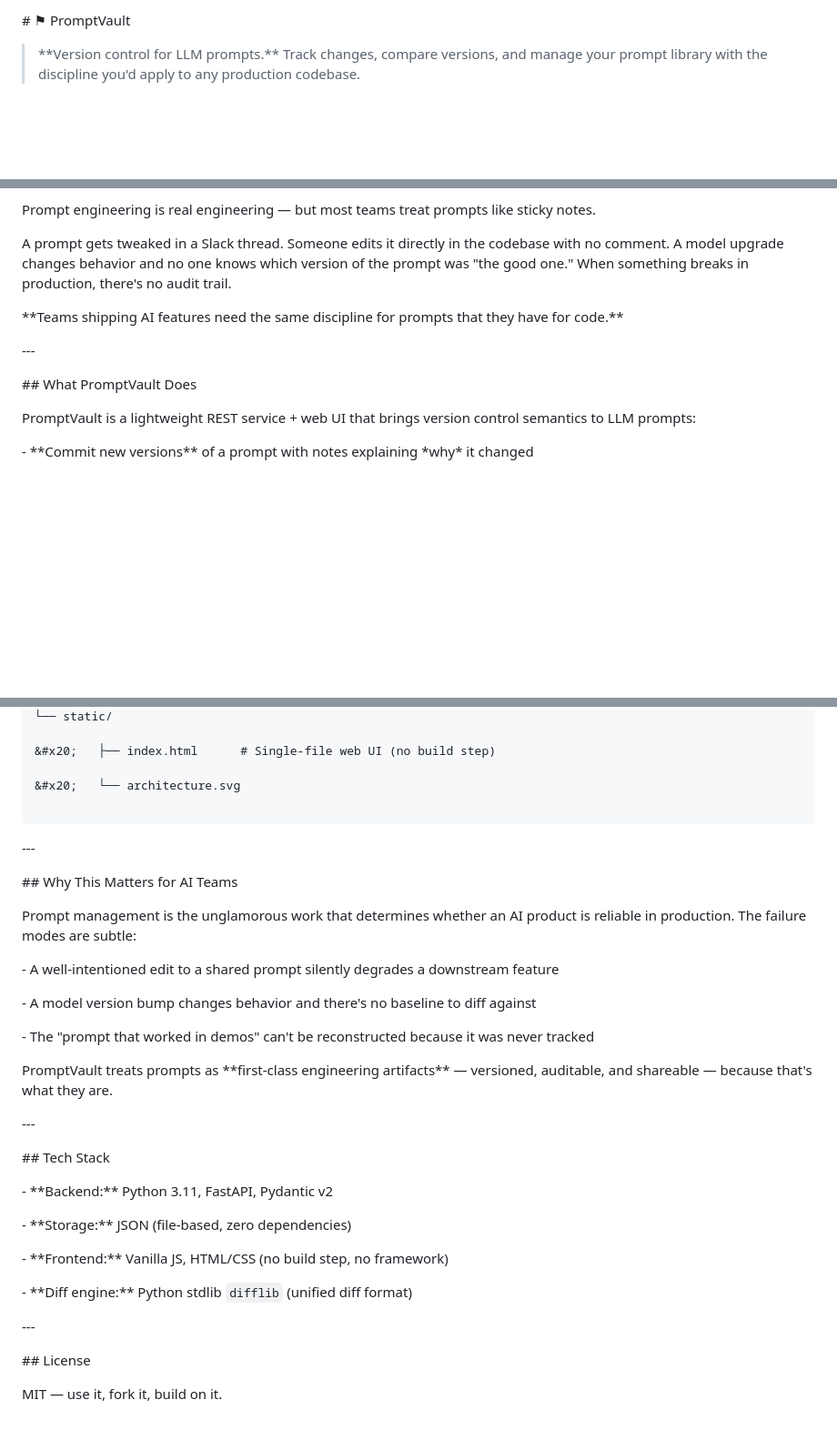
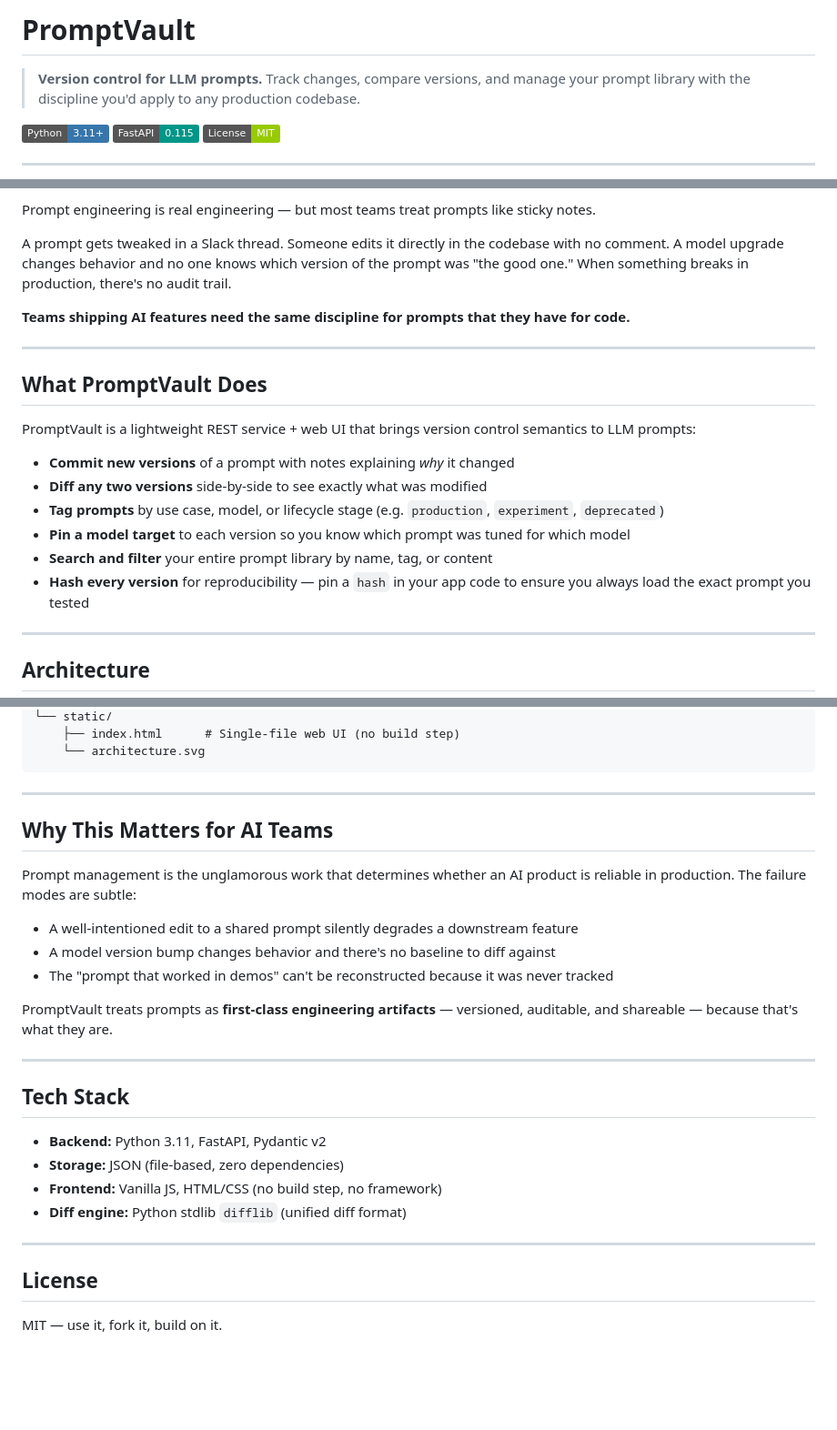
Before and after one commit to njf520/prompt-vault, a Markdown page: README.md, 3 parts joined by grey strips. Shown at 91% size. Drawn GitHub-style; badges without logos; blank space fills up the shorter version.

Commit message:
fix README formatting

````diff
--- a/README.md
+++ b/README.md
@@ -1,6 +1,10 @@
-\# ⚑ PromptVault
+# PromptVault
 
+> **Version control for LLM prompts.** Track changes, compare versions, and manage your prompt library with the discipline you'd apply to any production codebase.
 
+![Python](https://img.shields.io/badge/Python-3.11+-3776AB?style=flat&logo=python&logoColor=white)
+![FastAPI](https://img.shields.io/badge/FastAPI-0.115-009688?style=flat&logo=fastapi&logoColor=white)
+![License](https://img.shields.io/badge/License-MIT-green?style=flat)
 
-> \*\*Version control for LLM prompts.\*\* Track changes, compare versions, and manage your prompt library with the discipline you'd apply to any production codebase.
+---
 
@@ -24,27 +12,24 @@
 
 Prompt engineering is real engineering — but most teams treat prompts like sticky notes.
 
-
-
 A prompt gets tweaked in a Slack thread. Someone edits it directly in the codebase with no comment. A model upgrade changes behavior and no one knows which version of the prompt was "the good one." When something breaks in production, there's no audit trail.
 
+**Teams shipping AI features need the same discipline for prompts that they have for code.**
 
+---
 
-\*\*Teams shipping AI features need the same discipline for prompts that they have for code.\*\*
-
-
-
-\---
-
-
-
-\## What PromptVault Does
-
-
+## What PromptVault Does
 
 PromptVault is a lightweight REST service + web UI that brings version control semantics to LLM prompts:
 
+- **Commit new versions** of a prompt with notes explaining *why* it changed
+- **Diff any two versions** side-by-side to see exactly what was modified
+- **Tag prompts** by use case, model, or lifecycle stage (e.g. `production`, `experiment`, `deprecated`)
+- **Pin a model target** to each version so you know which prompt was tuned for which model
+- **Search and filter** your entire prompt library by name, tag, or content
+- **Hash every version** for reproducibility — pin a `hash` in your app code to ensure you always load the exact prompt you tested
 
+---
 
-\- \*\*Commit new versions\*\* of a prompt with notes explaining \*why\* it changed
+## Architecture
 
@@ -325,61 +168,31 @@ prompt-vault/
 └── static/
-
-&#x20;   ├── index.html      # Single-file web UI (no build step)
-
-&#x20;   └── architecture.svg
-
+    ├── index.html      # Single-file web UI (no build step)
+    └── architecture.svg
 ```
 
+---
 
-
-\---
-
-
-
-\## Why This Matters for AI Teams
-
-
+## Why This Matters for AI Teams
 
 Prompt management is the unglamorous work that determines whether an AI product is reliable in production. The failure modes are subtle:
 
+- A well-intentioned edit to a shared prompt silently degrades a downstream feature
+- A model version bump changes behavior and there's no baseline to diff against
+- The "prompt that worked in demos" can't be reconstructed because it was never tracked
 
+PromptVault treats prompts as **first-class engineering artifacts** — versioned, auditable, and shareable — because that's what they are.
 
-\- A well-intentioned edit to a shared prompt silently degrades a downstream feature
+---
 
-\- A model version bump changes behavior and there's no baseline to diff against
+## Tech Stack
 
-\- The "prompt that worked in demos" can't be reconstructed because it was never tracked
+- **Backend:** Python 3.11, FastAPI, Pydantic v2
+- **Storage:** JSON (file-based, zero dependencies)
+- **Frontend:** Vanilla JS, HTML/CSS (no build step, no framework)
+- **Diff engine:** Python stdlib `difflib` (unified diff format)
 
+---
 
-
-PromptVault treats prompts as \*\*first-class engineering artifacts\*\* — versioned, auditable, and shareable — because that's what they are.
-
-
-
-\---
-
-
-
-\## Tech Stack
-
-
-
-\- \*\*Backend:\*\* Python 3.11, FastAPI, Pydantic v2
-
-\- \*\*Storage:\*\* JSON (file-based, zero dependencies)
-
-\- \*\*Frontend:\*\* Vanilla JS, HTML/CSS (no build step, no framework)
-
-\- \*\*Diff engine:\*\* Python stdlib `difflib` (unified diff format)
-
-
-
-\---
-
-
-
-\## License
-
-
+## License
 
 MIT — use it, fork it, build on it.
````
Also changed, not shown: other parts of README.md (+65 -223 lines).
